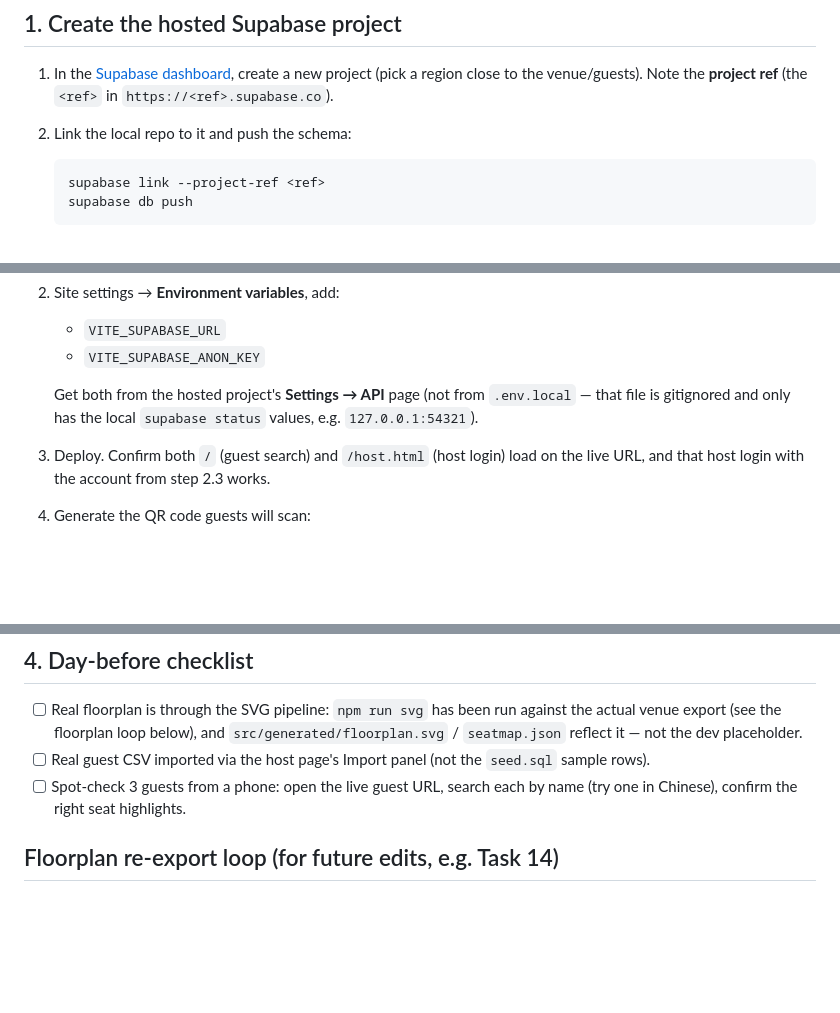
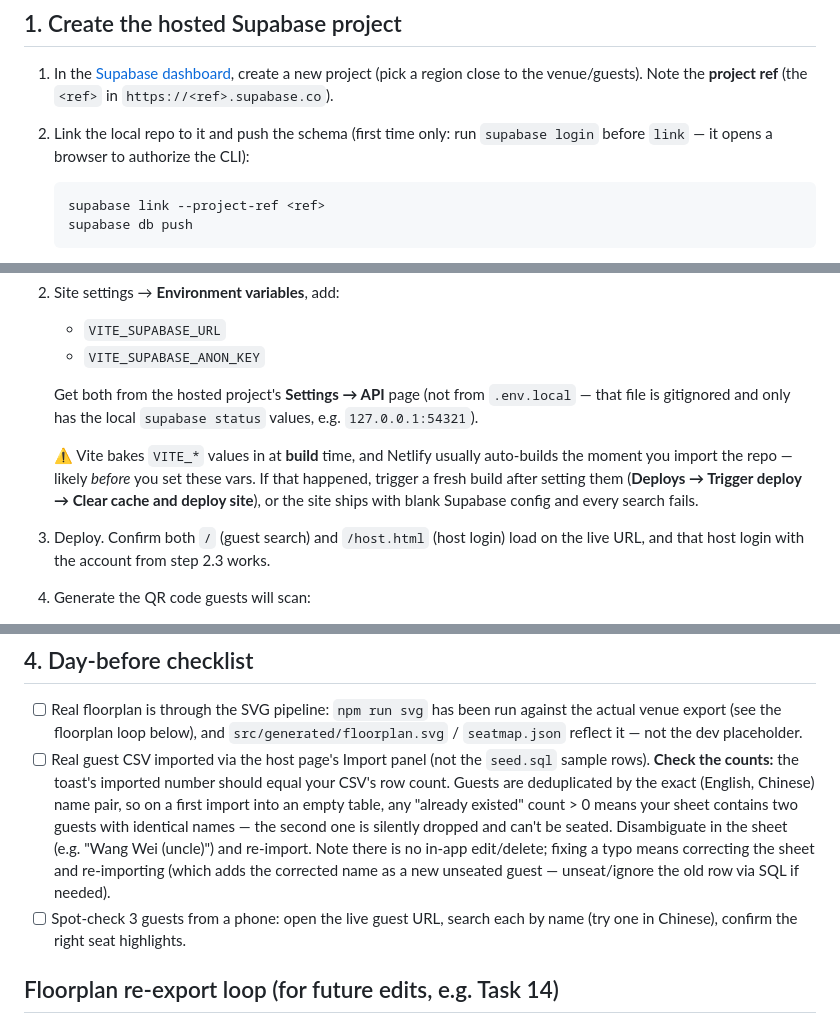
Before and after one commit to coreyhu/wedding-seating, a Markdown page: docs/deploy-runbook.md, 3 parts joined by grey strips. Drawn GitHub-style; blank space fills up the shorter version.

Commit message:
docs: runbook fixes from final review (CLI login prereq, env-var rebuild trap, import dedupe safeguard)

````diff
--- a/docs/deploy-runbook.md
+++ b/docs/deploy-runbook.md
@@ -8,7 +8,8 @@ plus the loop you'll re-run whenever the floorplan or guest list changes.
 1. In the [Supabase dashboard](https://supabase.com/dashboard), create a new project
    (pick a region close to the venue/guests). Note the **project ref** (the
    `<ref>` in `https://<ref>.supabase.co`).
-2. Link the local repo to it and push the schema:
+2. Link the local repo to it and push the schema (first time only: run
+   `supabase login` before `link` — it opens a browser to authorize the CLI):
 
    ```sh
    supabase link --project-ref <ref>
@@ -74,6 +75,12 @@ URL could otherwise create an account. Before adding the real host user:
    Get both from the hosted project's **Settings → API** page (not from
    `.env.local` — that file is gitignored and only has the local `supabase
    status` values, e.g. `127.0.0.1:54321`).
+
+   ⚠️ Vite bakes `VITE_*` values in at **build** time, and Netlify usually
+   auto-builds the moment you import the repo — likely *before* you set these
+   vars. If that happened, trigger a fresh build after setting them
+   (**Deploys → Trigger deploy → Clear cache and deploy site**), or the site
+   ships with blank Supabase config and every search fails.
 3. Deploy. Confirm both `/` (guest search) and `/host.html` (host login)
    load on the live URL, and that host login with the account from step 2.3
    works.
@@ -93,7 +100,15 @@ URL could otherwise create an account. Before adding the real host user:
       `src/generated/floorplan.svg` / `seatmap.json` reflect it — not the
       dev placeholder.
 - [ ] Real guest CSV imported via the host page's Import panel (not the
-      `seed.sql` sample rows).
+      `seed.sql` sample rows). **Check the counts:** the toast's imported
+      number should equal your CSV's row count. Guests are deduplicated by
+      the exact (English, Chinese) name pair, so on a first import into an
+      empty table, any "already existed" count > 0 means your sheet contains
+      two guests with identical names — the second one is silently dropped
+      and can't be seated. Disambiguate in the sheet (e.g. "Wang Wei (uncle)")
+      and re-import. Note there is no in-app edit/delete; fixing a typo means
+      correcting the sheet and re-importing (which adds the corrected name as
+      a new unseated guest — unseat/ignore the old row via SQL if needed).
 - [ ] Spot-check 3 guests from a phone: open the live guest URL, search each
       by name (try one in Chinese), confirm the right seat highlights.
 
````
